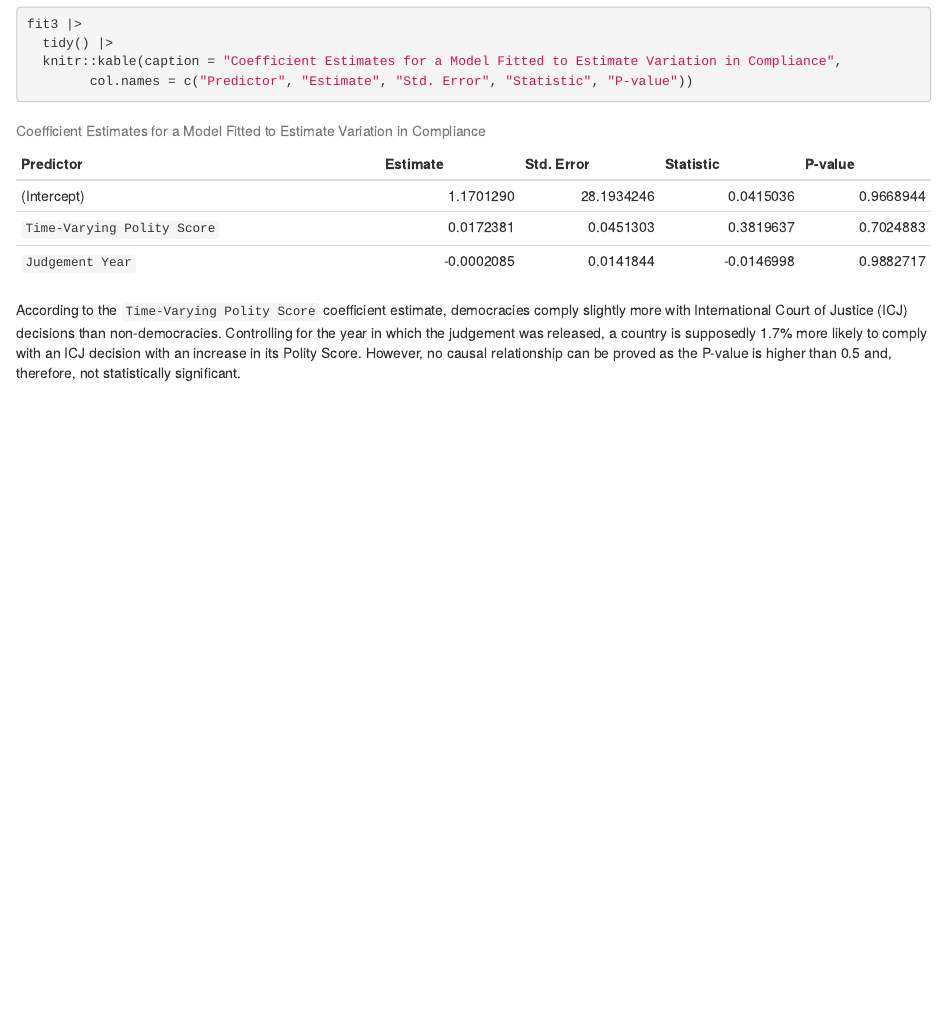
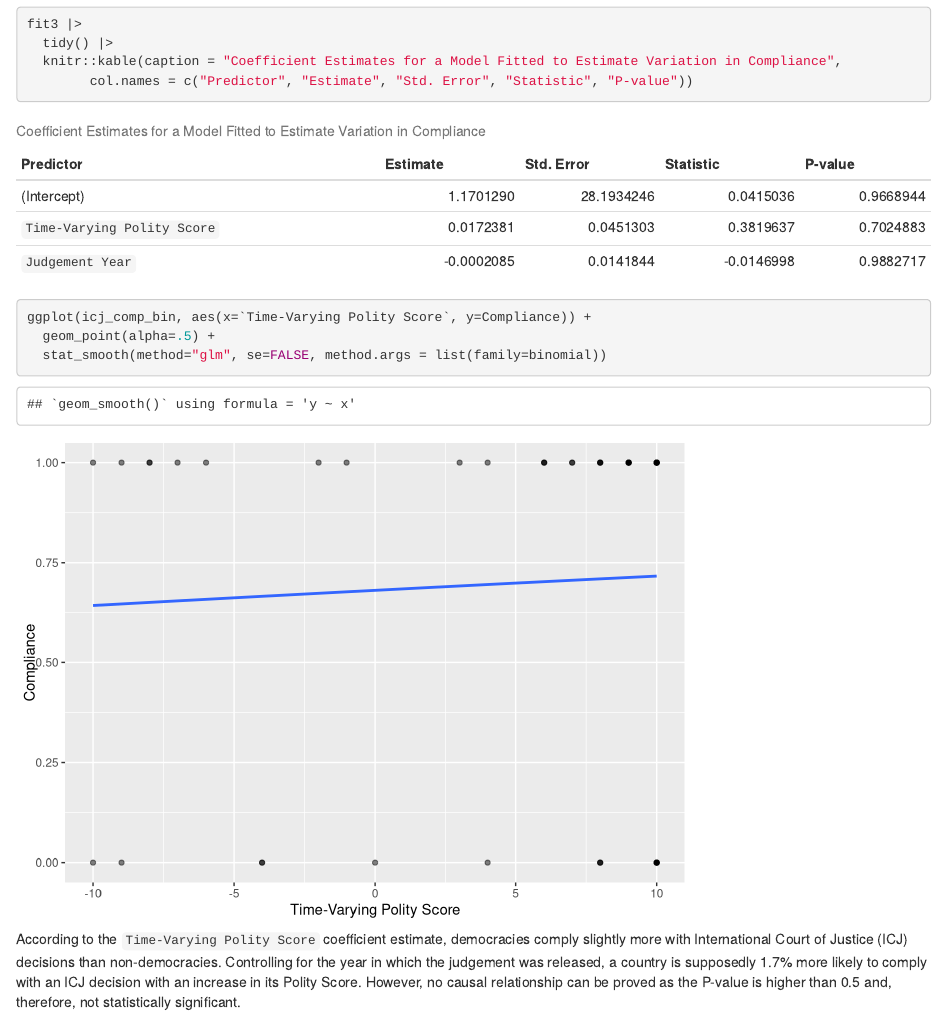
Before and after one commit to hazel-koh/gov50-gov50-final-project, an R Markdown document (index.Rmd): the page in a window 1100 px wide, from 8520 px down. Rendered offline with R 4.5, knitr and Pandoc, with nearby package versions; drawn as R Markdown's standard HTML page in place of the format the file asks for; code that draws random numbers runs with fixed seeds of ours.

Commit message:
Updated Project Milestone 4

````diff
--- a/index.Rmd
+++ b/index.Rmd
@@ -140,7 +140,15 @@ fit3 |>
         col.names = c("Predictor", "Estimate", "Std. Error", "Statistic", "P-value"))
 ```
 
+```{r Visualization of Logistic Regression}
+ggplot(icj_comp_bin, aes(x=`Time-Varying Polity Score`, y=Compliance)) +
+  geom_point(alpha=.5) +
+  stat_smooth(method="glm", se=FALSE, method.args = list(family=binomial))
+```
+
 According to the `Time-Varying Polity Score` coefficient estimate, democracies comply slightly more with International Court of Justice (ICJ) decisions than non-democracies. Controlling for the year in which the judgement was released, a country is supposedly 1.7% more likely to comply with an ICJ decision with an increase in its Polity Score. However, no causal relationship can be proved as the P-value is higher than 0.5 and, therefore, not statistically significant.
+
+
 
 
 ## Notes
````
